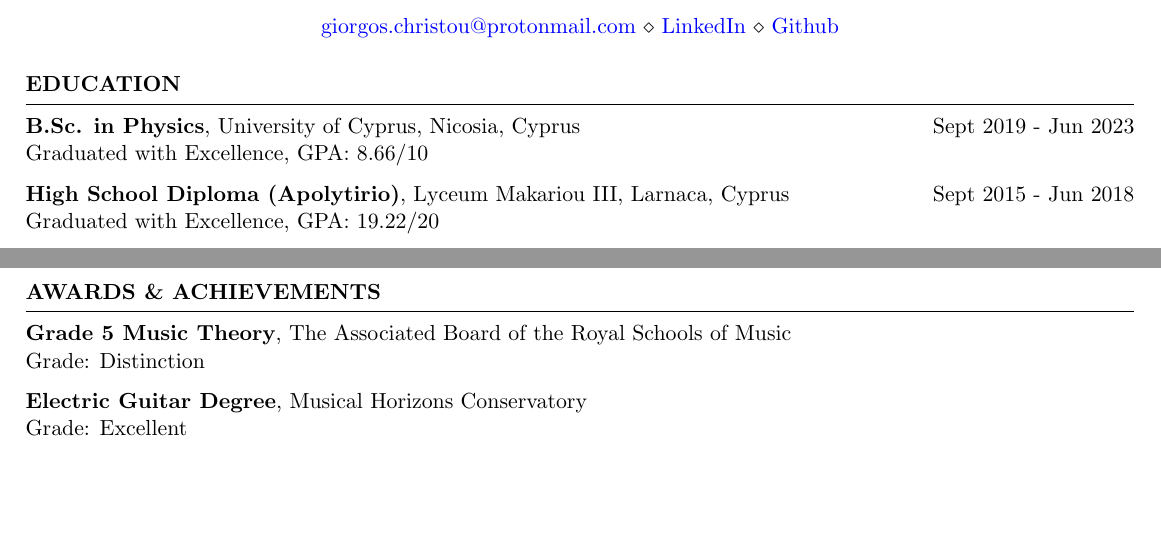
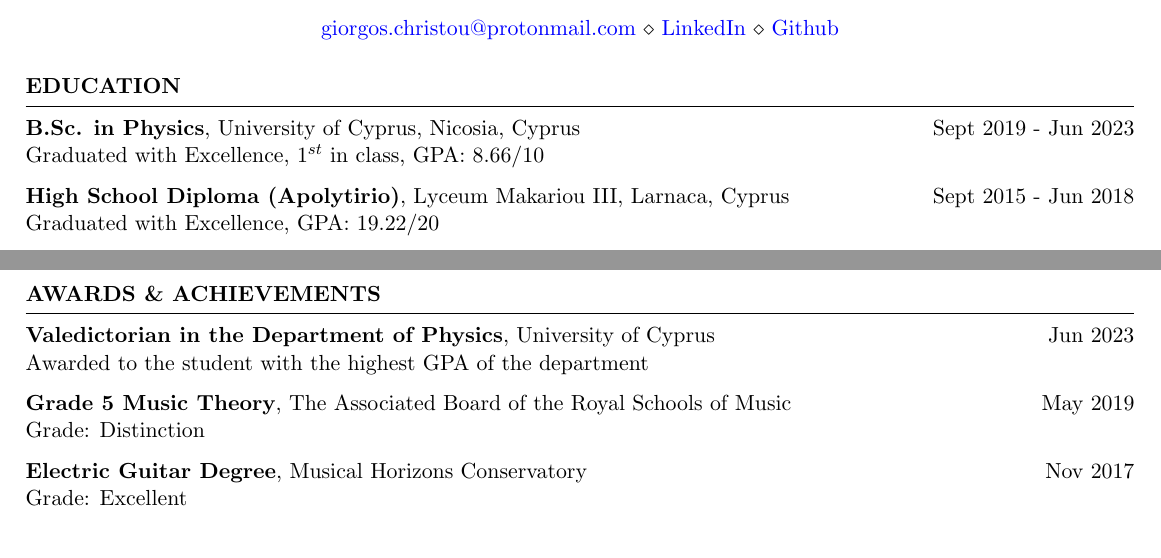
Before and after one commit to GiorgosChr/Curriculum_Vitae, a LaTeX CV (CV.tex): two parts of pages 1 and 2 of 2, joined at a grey line, cut so that both start at the same text, the shorter picture padded with empty space. Compiled offline with pdfLaTeX.

Commit message:
Update on CV

```diff
--- a/CV.tex
+++ b/CV.tex
@@ -9,7 +9,7 @@
 \begin{document}
 \begin{rSection}{Education}
 {\bf B.Sc. in Physics}, University of Cyprus, Nicosia, Cyprus \hfill {Sept 2019 - Jun 2023}\\
-Graduated with Excellence, GPA: $8.66/10$
+Graduated with Excellence, $1^{st}$ in class, GPA: $8.66/10$
 
 {\bf High School Diploma (Apolytirio)}, Lyceum Makariou III, Larnaca, Cyprus \hfill {Sept 2015 - Jun 2018}\\
 Graduated with Excellence, GPA: $19.22/20$
@@ -70,10 +70,13 @@ Undergdraduate Internship, Project Supervisor:  \href{https://www.ucy.ac.cy/dire
 \bigbreak
 
 \begin{rSection}{AWARDS \& ACHIEVEMENTS}
-{\bf Grade 5 Music Theory}, The Associated Board of the Royal Schools of Music\\
+{\bf Valedictorian in the Department of Physics}, University of Cyprus \hfill Jun 2023\\
+Awarded to the student with the highest GPA of the department
+
+{\bf Grade 5 Music Theory}, The Associated Board of the Royal Schools of Music \hfill May 2019\\
 Grade: Distinction
 
-{\bf Electric Guitar Degree}, Musical Horizons Conservatory\\
+{\bf Electric Guitar Degree}, Musical Horizons Conservatory \hfill Nov 2017\\
 Grade: Excellent
 \end{rSection}
 
```
Also changed, not shown: CV.pdf, 4 other files.
